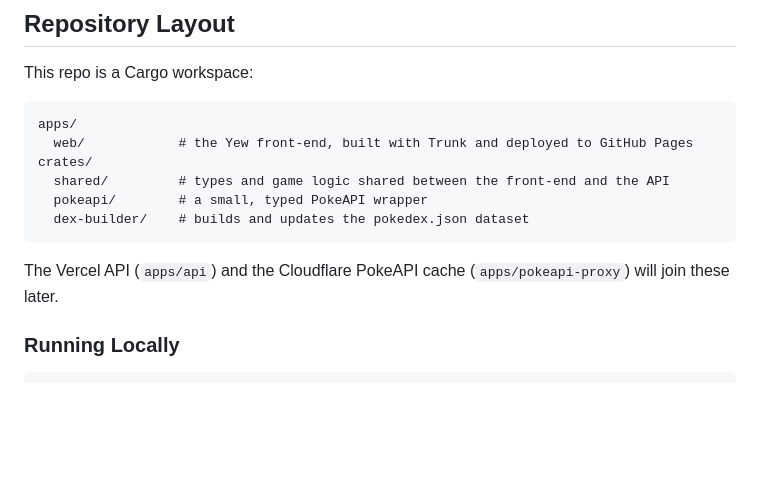
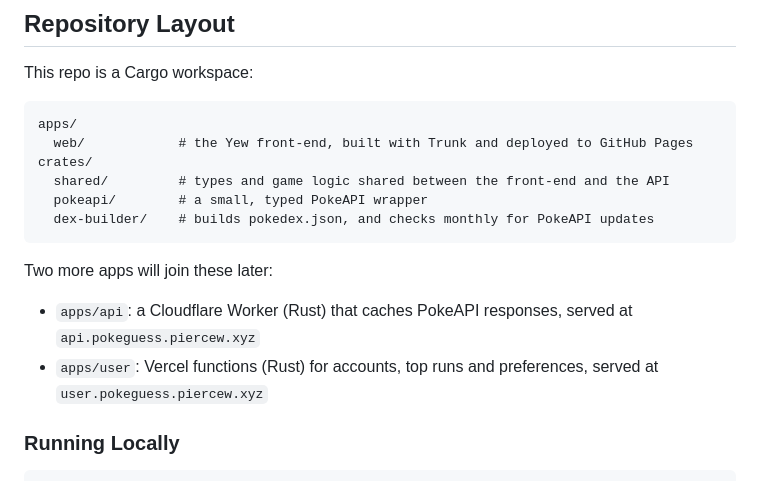
Before and after one commit to lemon-gith/pokeguess, a Markdown page: readme.md, the part around the change. GitHub-like rendering; blank space fills up the shorter version.

Commit message:
readme: assign api/user hostnames to the Cloudflare and Vercel apps
Co-Authored-By: Claude Opus 5.5 <noreply@anthropic.com>
Claude-Session: https://claude.ai/code/session_01Qeu7ktx1Bp79e5XCK9Ckwm

````diff
--- a/readme.md
+++ b/readme.md
@@ -22,10 +22,13 @@ apps/
 crates/
   shared/         # types and game logic shared between the front-end and the API
   pokeapi/        # a small, typed PokeAPI wrapper
-  dex-builder/    # builds and updates the pokedex.json dataset
+  dex-builder/    # builds pokedex.json, and checks monthly for PokeAPI updates
 ```
 
-The Vercel API (`apps/api`) and the Cloudflare PokeAPI cache (`apps/pokeapi-proxy`) will join these later.
+Two more apps will join these later:
+
+- `apps/api`: a Cloudflare Worker (Rust) that caches PokeAPI responses, served at `api.pokeguess.piercew.xyz`
+- `apps/user`: Vercel functions (Rust) for accounts, top runs and preferences, served at `user.pokeguess.piercew.xyz`
 
 ### Running Locally
 
````
